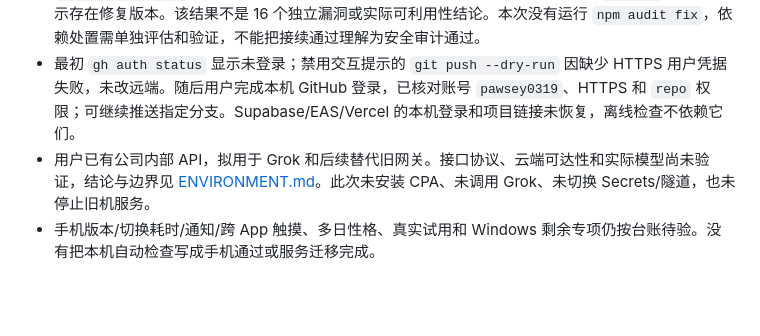
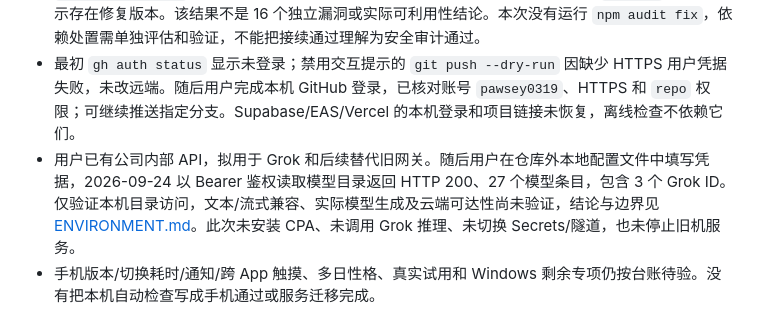
Before and after one commit to pawsey0319/pet-cohabitation, a Markdown page: docs/handoff/REPOSITORY-AUDIT.md, the part around the change. GitHub-like rendering; blank space fills up the shorter version.

```diff
--- a/docs/handoff/REPOSITORY-AUDIT.md
+++ b/docs/handoff/REPOSITORY-AUDIT.md
@@ -47,5 +47,5 @@
 - 交接检查通过 18 份精选证据及 build11 配置/依赖/原生基线；类型检查通过；Jest 全量耗时约 19 秒，为本机一次观测。此前 Windows 桌面 11 项及网页导出记录保留原执行日期，此次未重跑。
 - `npm audit --json` 报告 16 个受影响依赖条目（15 moderate、1 high）；high 为 `js-yaml`，工具提示存在修复版本。该结果不是 16 个独立漏洞或实际可利用性结论。本次没有运行 `npm audit fix`，依赖处置需单独评估和验证，不能把接续通过理解为安全审计通过。
 - 最初 `gh auth status` 显示未登录；禁用交互提示的 `git push --dry-run` 因缺少 HTTPS 用户凭据失败，未改远端。随后用户完成本机 GitHub 登录，已核对账号 `pawsey0319`、HTTPS 和 `repo` 权限；可继续推送指定分支。Supabase/EAS/Vercel 的本机登录和项目链接未恢复，离线检查不依赖它们。
-- 用户已有公司内部 API，拟用于 Grok 和后续替代旧网关。接口协议、云端可达性和实际模型尚未验证，结论与边界见 [ENVIRONMENT.md](ENVIRONMENT.md)。此次未安装 CPA、未调用 Grok、未切换 Secrets/隧道，也未停止旧机服务。
+- 用户已有公司内部 API，拟用于 Grok 和后续替代旧网关。随后用户在仓库外本地配置文件中填写凭据，2026-09-24 以 Bearer 鉴权读取模型目录返回 HTTP 200、27 个模型条目，包含 3 个 Grok ID。仅验证本机目录访问，文本/流式兼容、实际模型生成及云端可达性尚未验证，结论与边界见 [ENVIRONMENT.md](ENVIRONMENT.md)。此次未安装 CPA、未调用 Grok 推理、未切换 Secrets/隧道，也未停止旧机服务。
 - 手机版本/切换耗时/通知/跨 App 触摸、多日性格、真实试用和 Windows 剩余专项仍按台账待验。没有把本机自动检查写成手机通过或服务迁移完成。
```
Also changed, not shown: docs/handoff/ENVIRONMENT.md (+3 -1 lines).
